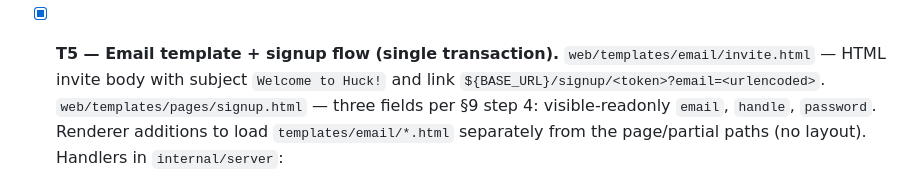
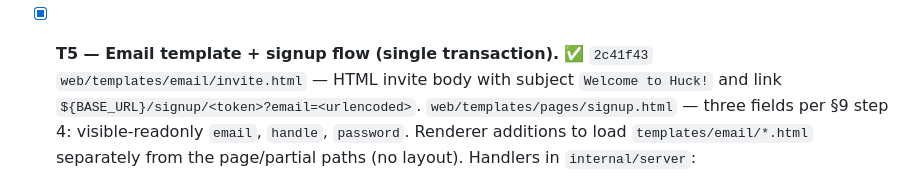
Before and after one commit to mdhender/huck, a Markdown page: docs/sprint-2.md, the part around the change. Drawn GitHub-style.

Commit message:
docs(sprint-2): mark T5 complete with SHA
Co-Authored-By: Claude Opus 4.7 (1M context) <noreply@anthropic.com>

```diff
--- a/docs/sprint-2.md
+++ b/docs/sprint-2.md
@@ -192,7 +192,7 @@ pass and a commit lands on `main`.
   `LogValue() slog.Value` is encouraged but not required this sprint).
   *Acceptance:* `go test ./internal/invites/...` passes.
 
-- [x] **T5 — Email template + signup flow (single transaction).**
+- [x] **T5 — Email template + signup flow (single transaction).** ✅ `2c41f43`
   `web/templates/email/invite.html` — HTML invite body with subject
   `Welcome to Huck!` and link `${BASE_URL}/signup/<token>?email=<urlencoded>`.
   `web/templates/pages/signup.html` — three fields per §9 step 4:
```
